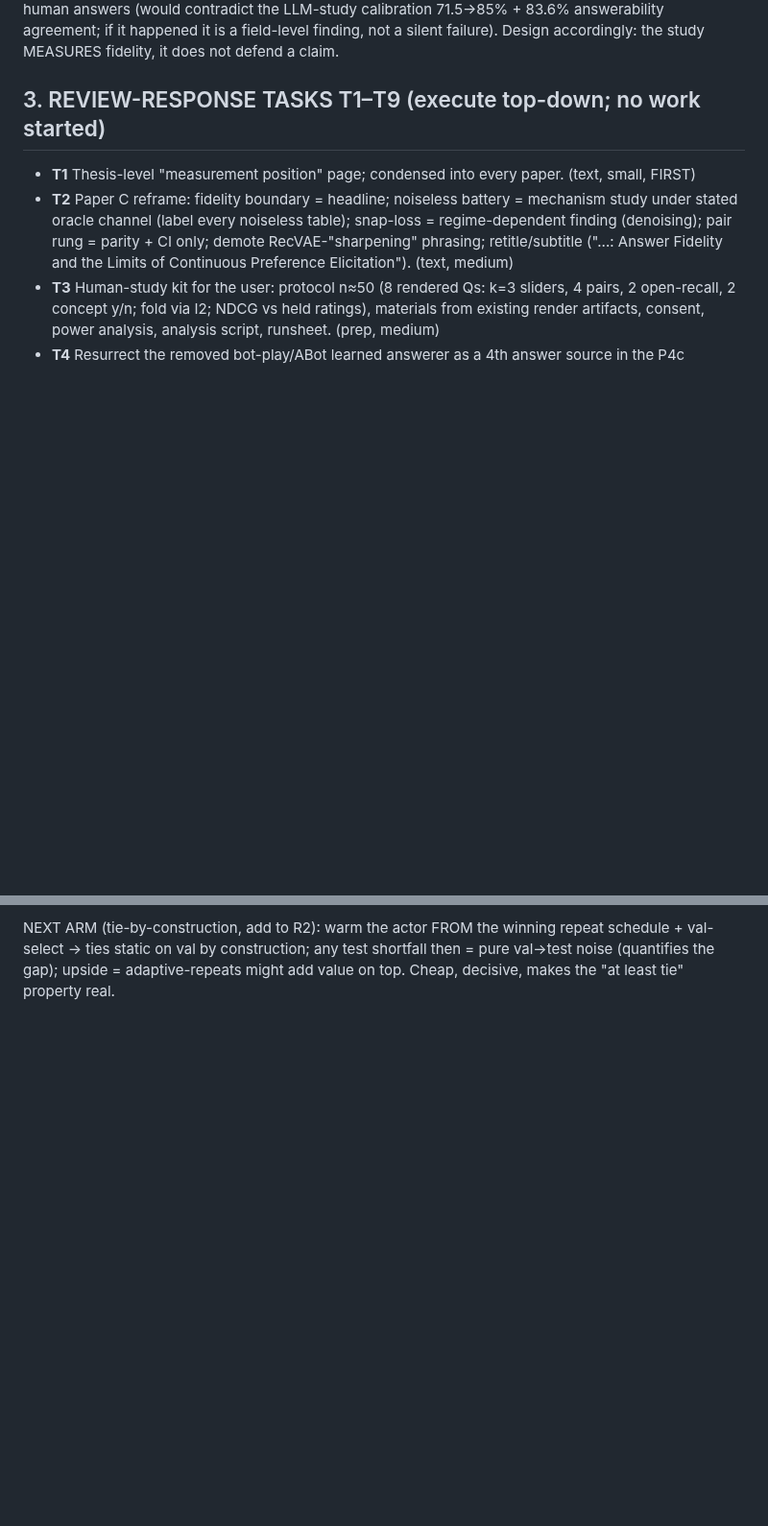
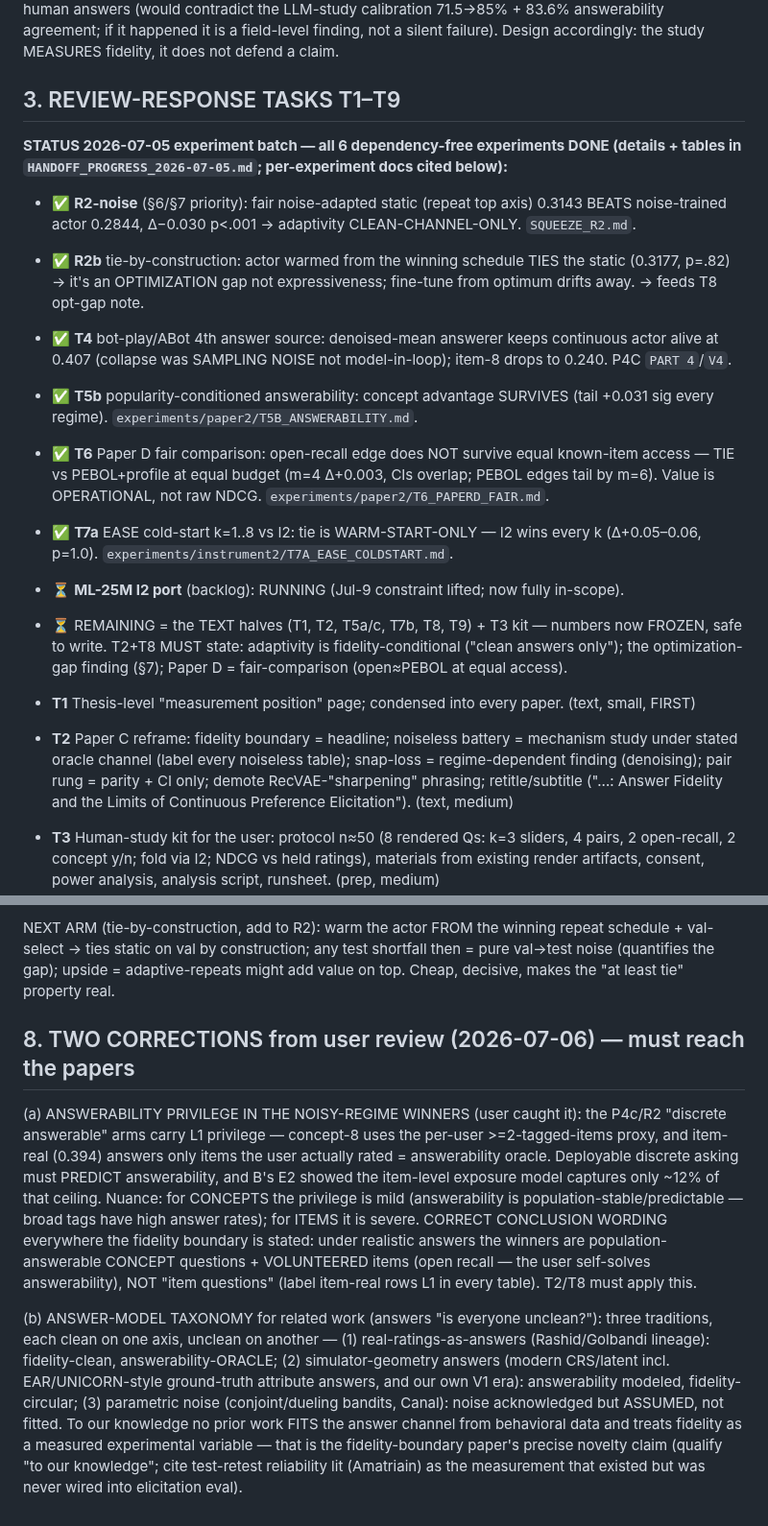
Before and after one commit to makarovaalexa-brch/casper, a Markdown page: HANDOFF.md, 2 parts joined by grey strips. Shown at 96% size. Drawn GitHub-style; blank space fills up the shorter version.

Commit message:
HANDOFF 8: answerability-privilege correction on noisy-regime winners (user catch) + three-traditions answer-model taxonomy for related work
Co-Authored-By: Claude Fable 5 <noreply@anthropic.com>

```diff
--- a/HANDOFF.md
+++ b/HANDOFF.md
@@ -37,7 +37,28 @@ answers (would contradict the LLM-study calibration 71.5→85% + 83.6% answerabi
 happened it is a field-level finding, not a silent failure). Design accordingly: the study MEASURES
 fidelity, it does not defend a claim.
 
-## 3. REVIEW-RESPONSE TASKS T1–T9 (execute top-down; no work started)
+## 3. REVIEW-RESPONSE TASKS T1–T9
+
+**STATUS 2026-07-05 experiment batch — all 6 dependency-free experiments DONE (details +
+tables in `HANDOFF_PROGRESS_2026-07-05.md`; per-experiment docs cited below):**
+- ✅ **R2-noise** (§6/§7 priority): fair noise-adapted static (repeat top axis) 0.3143 BEATS noise-trained
+  actor 0.2844, Δ−0.030 p<.001 → adaptivity CLEAN-CHANNEL-ONLY. `SQUEEZE_R2.md`.
+- ✅ **R2b** tie-by-construction: actor warmed from the winning schedule TIES the static (0.3177, p=.82) →
+  it's an OPTIMIZATION gap not expressiveness; fine-tune from optimum drifts away. → feeds T8 opt-gap note.
+- ✅ **T4** bot-play/ABot 4th answer source: denoised-mean answerer keeps continuous actor alive at 0.407
+  (collapse was SAMPLING NOISE not model-in-loop); item-8 drops to 0.240. P4C `PART 4`/`V4`.
+- ✅ **T5b** popularity-conditioned answerability: concept advantage SURVIVES (tail +0.031 sig every regime).
+  `experiments/paper2/T5B_ANSWERABILITY.md`.
+- ✅ **T6** Paper D fair comparison: open-recall edge does NOT survive equal known-item access — TIE vs
+  PEBOL+profile at equal budget (m=4 Δ+0.003, CIs overlap; PEBOL edges tail by m=6). Value is OPERATIONAL,
+  not raw NDCG. `experiments/paper2/T6_PAPERD_FAIR.md`.
+- ✅ **T7a** EASE cold-start k=1..8 vs I2: tie is WARM-START-ONLY — I2 wins every k (Δ+0.05–0.06, p=1.0).
+  `experiments/instrument2/T7A_EASE_COLDSTART.md`.
+- ⏳ **ML-25M I2 port** (backlog): RUNNING (Jul-9 constraint lifted; now fully in-scope).
+- ⏳ REMAINING = the TEXT halves (T1, T2, T5a/c, T7b, T8, T9) + T3 kit — numbers now FROZEN, safe to write.
+  T2+T8 MUST state: adaptivity is fidelity-conditional ("clean answers only"); the optimization-gap finding
+  (§7); Paper D = fair-comparison (open≈PEBOL at equal access).
+
 
 - **T1** Thesis-level "measurement position" page; condensed into every paper. (text, small, FIRST)
 - **T2** Paper C reframe: fidelity boundary = headline; noiseless battery = mechanism study under stated
@@ -135,3 +156,25 @@ methods finding across papers; every surviving positive claim already beat its s
 NEXT ARM (tie-by-construction, add to R2): warm the actor FROM the winning repeat schedule + val-select ->
 ties static on val by construction; any test shortfall then = pure val->test noise (quantifies the gap);
 upside = adaptive-repeats might add value on top. Cheap, decisive, makes the "at least tie" property real.
+
+
+## 8. TWO CORRECTIONS from user review (2026-07-06) — must reach the papers
+
+(a) ANSWERABILITY PRIVILEGE IN THE NOISY-REGIME WINNERS (user caught it): the P4c/R2 "discrete answerable"
+arms carry L1 privilege — concept-8 uses the per-user >=2-tagged-items proxy, and item-real (0.394) answers
+only items the user actually rated = answerability oracle. Deployable discrete asking must PREDICT
+answerability, and B's E2 showed the item-level exposure model captures only ~12% of that ceiling. Nuance:
+for CONCEPTS the privilege is mild (answerability is population-stable/predictable — broad tags have high
+answer rates); for ITEMS it is severe. CORRECT CONCLUSION WORDING everywhere the fidelity boundary is
+stated: under realistic answers the winners are population-answerable CONCEPT questions + VOLUNTEERED items
+(open recall — the user self-solves answerability), NOT "item questions" (label item-real rows L1 in every
+table). T2/T8 must apply this.
+
+(b) ANSWER-MODEL TAXONOMY for related work (answers "is everyone unclean?"): three traditions, each clean
+on one axis, unclean on another — (1) real-ratings-as-answers (Rashid/Golbandi lineage): fidelity-clean,
+answerability-ORACLE; (2) simulator-geometry answers (modern CRS/latent incl. EAR/UNICORN-style ground-truth
+attribute answers, and our own V1 era): answerability modeled, fidelity-circular; (3) parametric noise
+(conjoint/dueling bandits, Canal): noise acknowledged but ASSUMED, not fitted. To our knowledge no prior
+work FITS the answer channel from behavioral data and treats fidelity as a measured experimental variable —
+that is the fidelity-boundary paper's precise novelty claim (qualify "to our knowledge"; cite test-retest
+reliability lit (Amatriain) as the measurement that existed but was never wired into elicitation eval).
```
